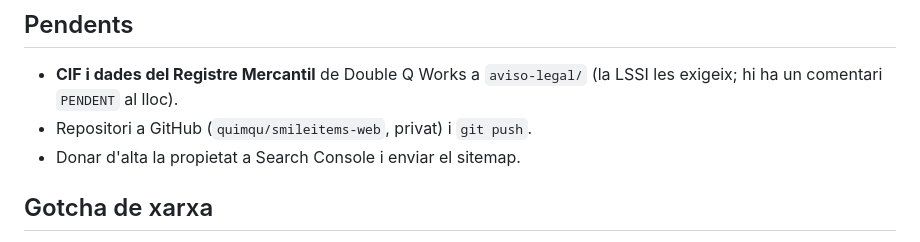
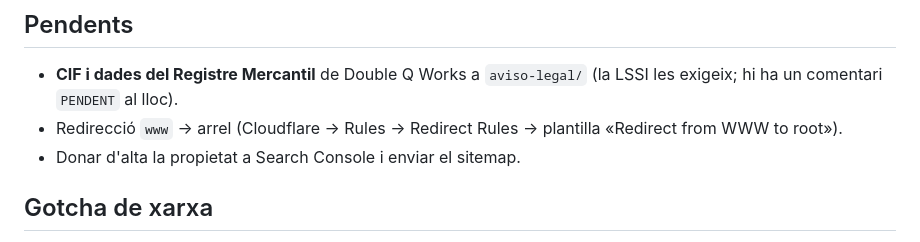
Before and after one commit to quimqu/smileitems-web, a Markdown page: README.md, the part around the change. Rendered like a GitHub page.

Commit message:
docs: el repositori ja és a GitHub; queda la redirecció de www
Co-Authored-By: Claude Opus 5.5 <noreply@anthropic.com>

```diff
--- a/README.md
+++ b/README.md
@@ -138,7 +138,8 @@ importación* → *Enviar como* → *Añadir otra dirección de correo electrón
 
 - **CIF i dades del Registre Mercantil** de Double Q Works a `aviso-legal/`
   (la LSSI les exigeix; hi ha un comentari `PENDENT` al lloc).
-- Repositori a GitHub (`quimqu/smileitems-web`, privat) i `git push`.
+- Redirecció `www` → arrel (Cloudflare → Rules → Redirect Rules → plantilla
+  «Redirect from WWW to root»).
 - Donar d'alta la propietat a Search Console i enviar el sitemap.
 
 ## Gotcha de xarxa
```
